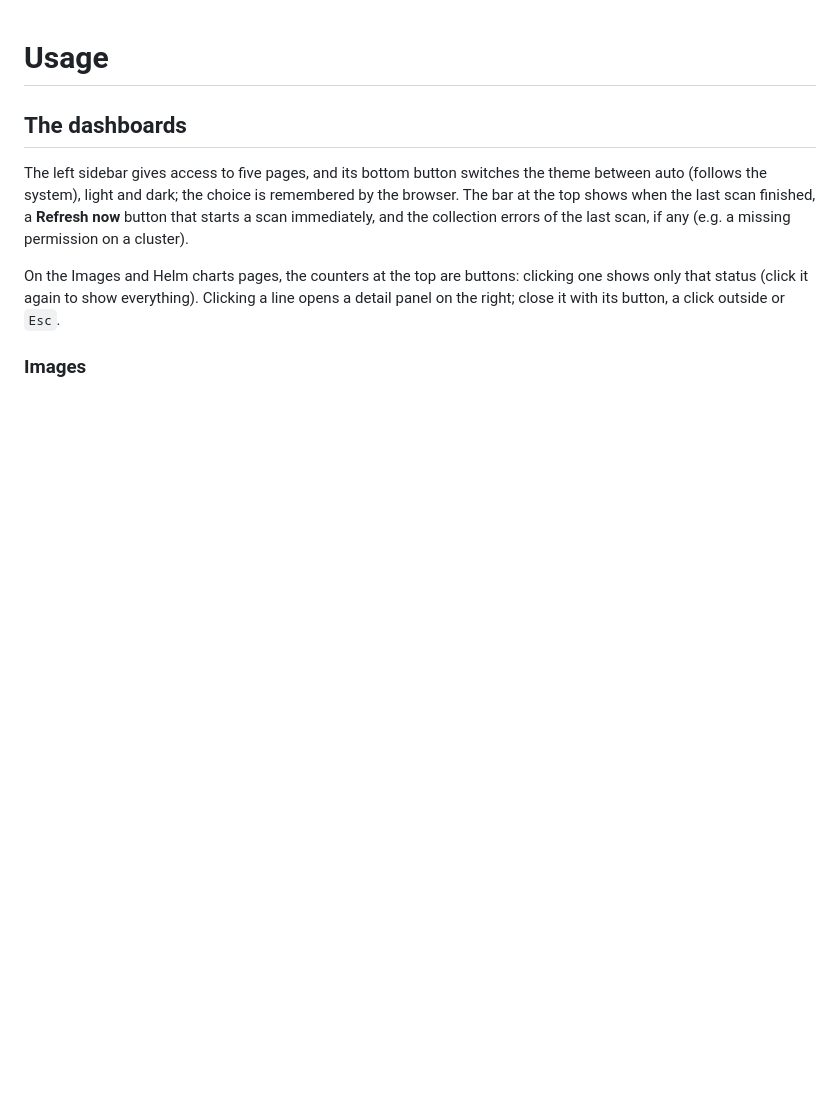
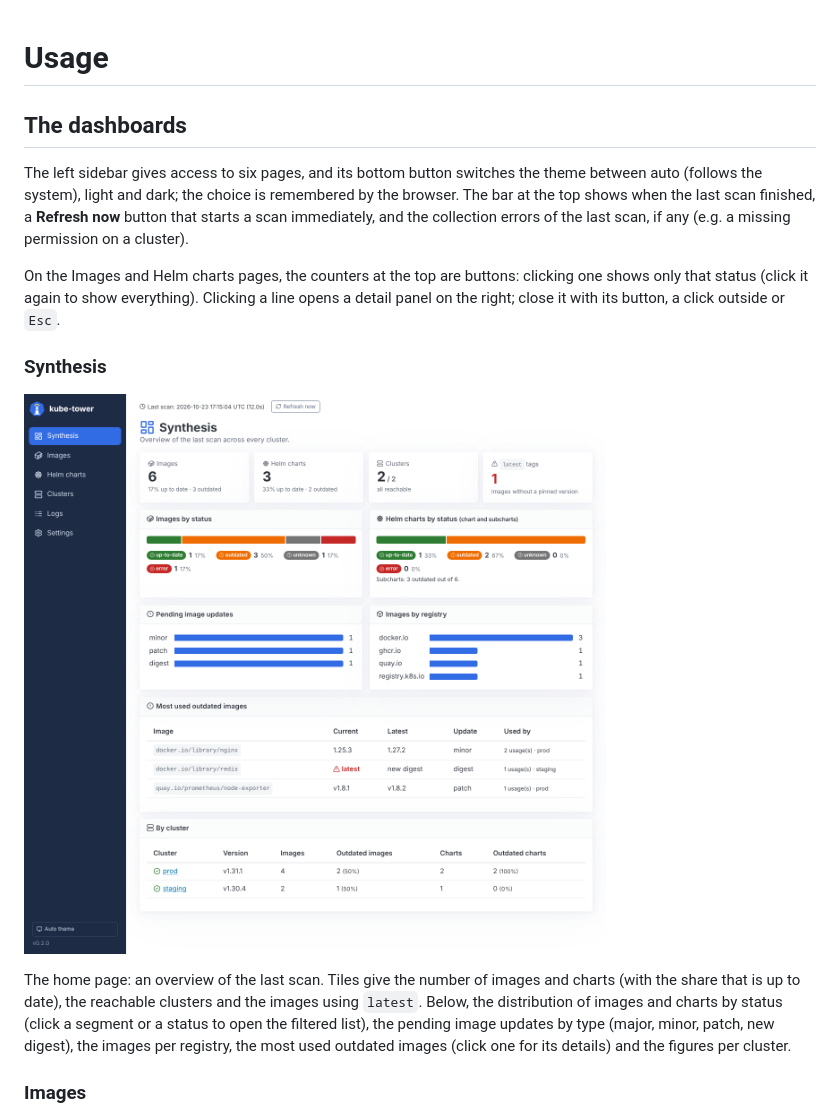
Before and after one commit to Arcanexus/kube-tower, a Markdown page: docs/usage.md, the part around the change. Rendered like a GitHub page; pictures changed too: docs/images/synthesis.png (added); blank space fills up the shorter version.

Commit message:
[ADD] Synthesis home page and version taken from the image tag (#18)

```diff
--- a/docs/usage.md
+++ b/docs/usage.md
@@ -2,7 +2,7 @@
 
 ## The dashboards
 
-The left sidebar gives access to five pages, and its bottom button switches the theme between
+The left sidebar gives access to six pages, and its bottom button switches the theme between
 auto (follows the system), light and dark; the choice is remembered by the browser. The bar at the
 top shows when the last scan finished, a **Refresh now** button that starts a scan immediately,
 and the collection errors of the last scan, if any (e.g. a missing permission on a cluster).
@@ -10,6 +10,16 @@ and the collection errors of the last scan, if any (e.g. a missing permission on
 On the Images and Helm charts pages, the counters at the top are buttons: clicking one shows only
 that status (click it again to show everything). Clicking a line opens a detail panel on the
 right; close it with its button, a click outside or `Esc`.
+
+### Synthesis
+
+![Synthesis](images/synthesis.png)
+
+The home page: an overview of the last scan. Tiles give the number of images and charts (with
+the share that is up to date), the reachable clusters and the images using `latest`. Below, the
+distribution of images and charts by status (click a segment or a status to open the filtered
+list), the pending image updates by type (major, minor, patch, new digest), the images per
+registry, the most used outdated images (click one for its details) and the figures per cluster.
 
 ### Images
 
```
Also changed, not shown: CHANGELOG.md (+2 -0 lines), docs/metrics.md (+1 -1 lines), 11 other files.
